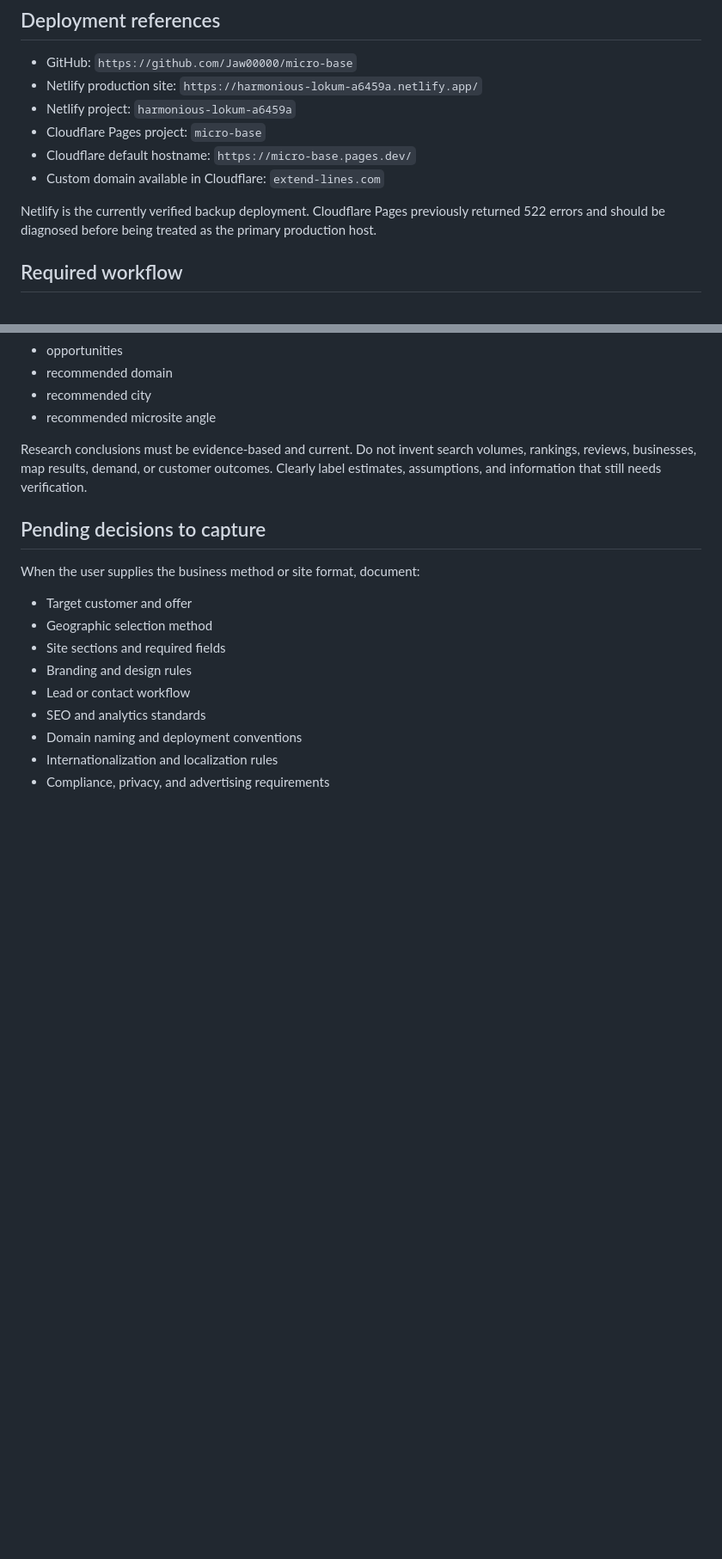
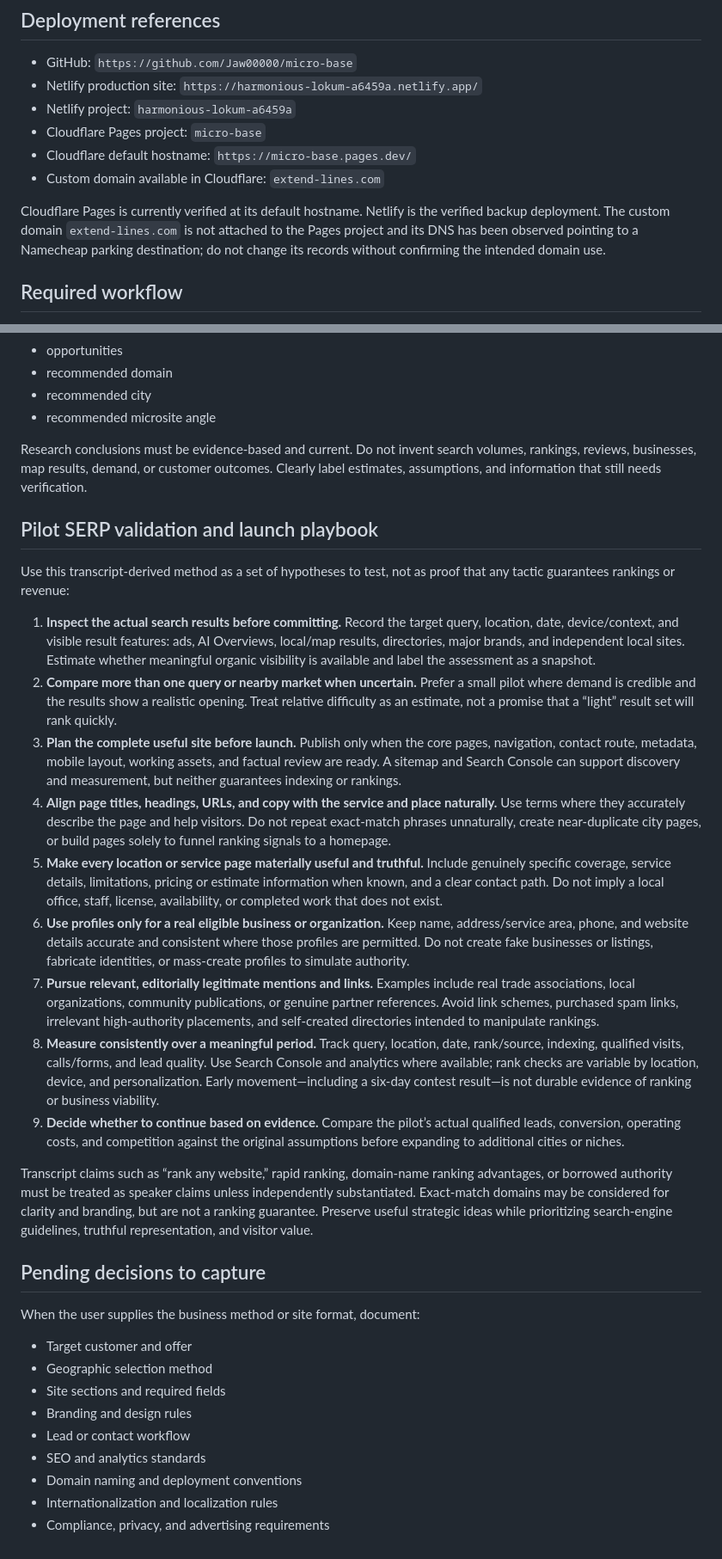
Before and after one commit to Jaw00000/micro-base, a Markdown page: .github/instructions/microsite-workflow.instructions.md, 2 parts joined by grey strips. Shown at 86% size. GitHub-like rendering; blank space fills up the shorter version.

Commit message:
Add pilot SERP validation playbook
Co-authored-by: Copilot <223556219+Copilot@users.noreply.github.com>

```diff
--- a/.github/instructions/microsite-workflow.instructions.md
+++ b/.github/instructions/microsite-workflow.instructions.md
@@ -31,7 +31,7 @@ The user will provide the approved site format, business methods, target markets
 - Cloudflare default hostname: `https://micro-base.pages.dev/`
 - Custom domain available in Cloudflare: `extend-lines.com`
 
-Netlify is the currently verified backup deployment. Cloudflare Pages previously returned 522 errors and should be diagnosed before being treated as the primary production host.
+Cloudflare Pages is currently verified at its default hostname. Netlify is the verified backup deployment. The custom domain `extend-lines.com` is not attached to the Pages project and its DNS has been observed pointing to a Namecheap parking destination; do not change its records without confirming the intended domain use.
 
 ## Required workflow
 
@@ -84,6 +84,22 @@ Before building a microsite, evaluate the proposed service and market using this
 
 Research conclusions must be evidence-based and current. Do not invent search volumes, rankings, reviews, businesses, map results, demand, or customer outcomes. Clearly label estimates, assumptions, and information that still needs verification.
 
+## Pilot SERP validation and launch playbook
+
+Use this transcript-derived method as a set of hypotheses to test, not as proof that any tactic guarantees rankings or revenue:
+
+1. **Inspect the actual search results before committing.** Record the target query, location, date, device/context, and visible result features: ads, AI Overviews, local/map results, directories, major brands, and independent local sites. Estimate whether meaningful organic visibility is available and label the assessment as a snapshot.
+2. **Compare more than one query or nearby market when uncertain.** Prefer a small pilot where demand is credible and the results show a realistic opening. Treat relative difficulty as an estimate, not a promise that a “light” result set will rank quickly.
+3. **Plan the complete useful site before launch.** Publish only when the core pages, navigation, contact route, metadata, mobile layout, working assets, and factual review are ready. A sitemap and Search Console can support discovery and measurement, but neither guarantees indexing or rankings.
+4. **Align page titles, headings, URLs, and copy with the service and place naturally.** Use terms where they accurately describe the page and help visitors. Do not repeat exact-match phrases unnaturally, create near-duplicate city pages, or build pages solely to funnel ranking signals to a homepage.
+5. **Make every location or service page materially useful and truthful.** Include genuinely specific coverage, service details, limitations, pricing or estimate information when known, and a clear contact path. Do not imply a local office, staff, license, availability, or completed work that does not exist.
+6. **Use profiles only for a real eligible business or organization.** Keep name, address/service area, phone, and website details accurate and consistent where those profiles are permitted. Do not create fake businesses or listings, fabricate identities, or mass-create profiles to simulate authority.
+7. **Pursue relevant, editorially legitimate mentions and links.** Examples include real trade associations, local organizations, community publications, or genuine partner references. Avoid link schemes, purchased spam links, irrelevant high-authority placements, and self-created directories intended to manipulate rankings.
+8. **Measure consistently over a meaningful period.** Track query, location, date, rank/source, indexing, qualified visits, calls/forms, and lead quality. Use Search Console and analytics where available; rank checks are variable by location, device, and personalization. Early movement—including a six-day contest result—is not durable evidence of ranking or business viability.
+9. **Decide whether to continue based on evidence.** Compare the pilot’s actual qualified leads, conversion, operating costs, and competition against the original assumptions before expanding to additional cities or niches.
+
+Transcript claims such as “rank any website,” rapid ranking, domain-name ranking advantages, or borrowed authority must be treated as speaker claims unless independently substantiated. Exact-match domains may be considered for clarity and branding, but are not a ranking guarantee. Preserve useful strategic ideas while prioritizing search-engine guidelines, truthful representation, and visitor value.
+
 ## Pending decisions to capture
 
 When the user supplies the business method or site format, document:
```
